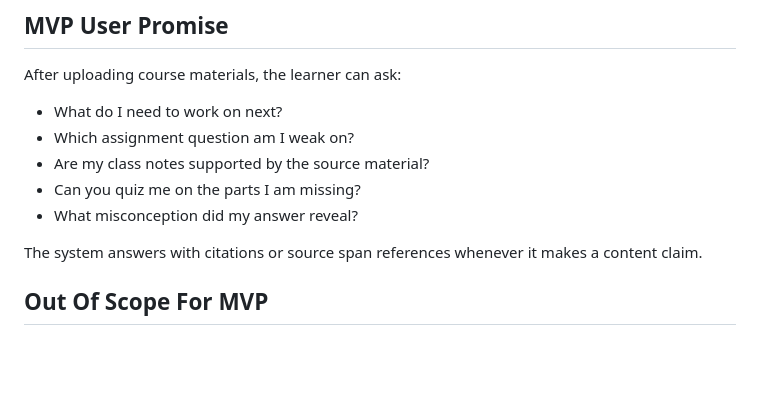
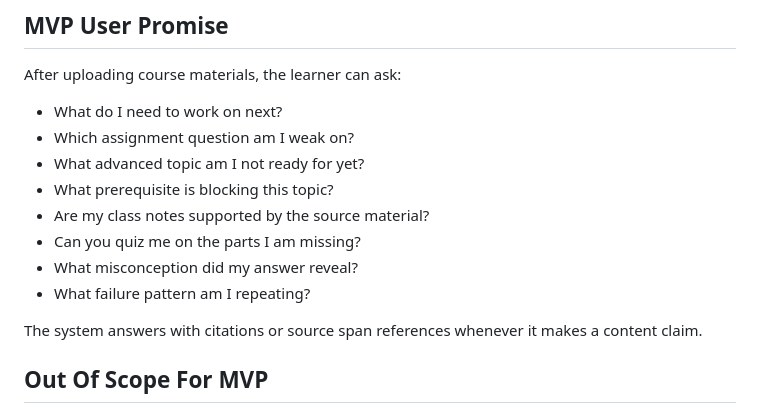
Before and after one commit to kmosoti/learning-os, a Markdown page: docs/00-project-brief.md, the part around one of its changes. Rendered like a GitHub page; blank space fills up the shorter version.

```diff
--- a/docs/00-project-brief.md
+++ b/docs/00-project-brief.md
@@ -67,9 +101,12 @@ After uploading course materials, the learner can ask:
 
 - What do I need to work on next?
 - Which assignment question am I weak on?
+- What advanced topic am I not ready for yet?
+- What prerequisite is blocking this topic?
 - Are my class notes supported by the source material?
 - Can you quiz me on the parts I am missing?
 - What misconception did my answer reveal?
+- What failure pattern am I repeating?
 
 The system answers with citations or source span references whenever it makes a content claim.
 
```
Also changed, not shown: other parts of docs/00-project-brief.md (+47 -11 lines).
